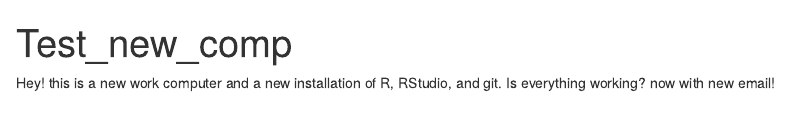
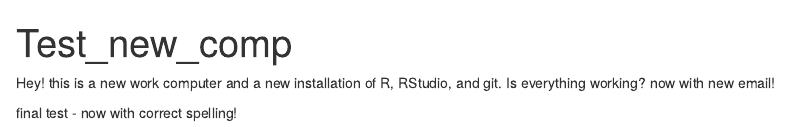
Before and after one commit to lolNickFox/setup_test, an R Markdown document (test_new_comp.Rmd): the page in a window 1100 px wide, from its top. Rendered offline with R 4.5, knitr and Pandoc, with nearby package versions.

Commit message:
fixed email spelling error

```diff
--- a/test_new_comp.Rmd
+++ b/test_new_comp.Rmd
@@ -4,3 +4,5 @@
 ---
 
 Hey! this is a new work computer and a new installation of R, RStudio, and git.  Is everything working?  now with new email!
+
+final test - now with correct spelling!
```
